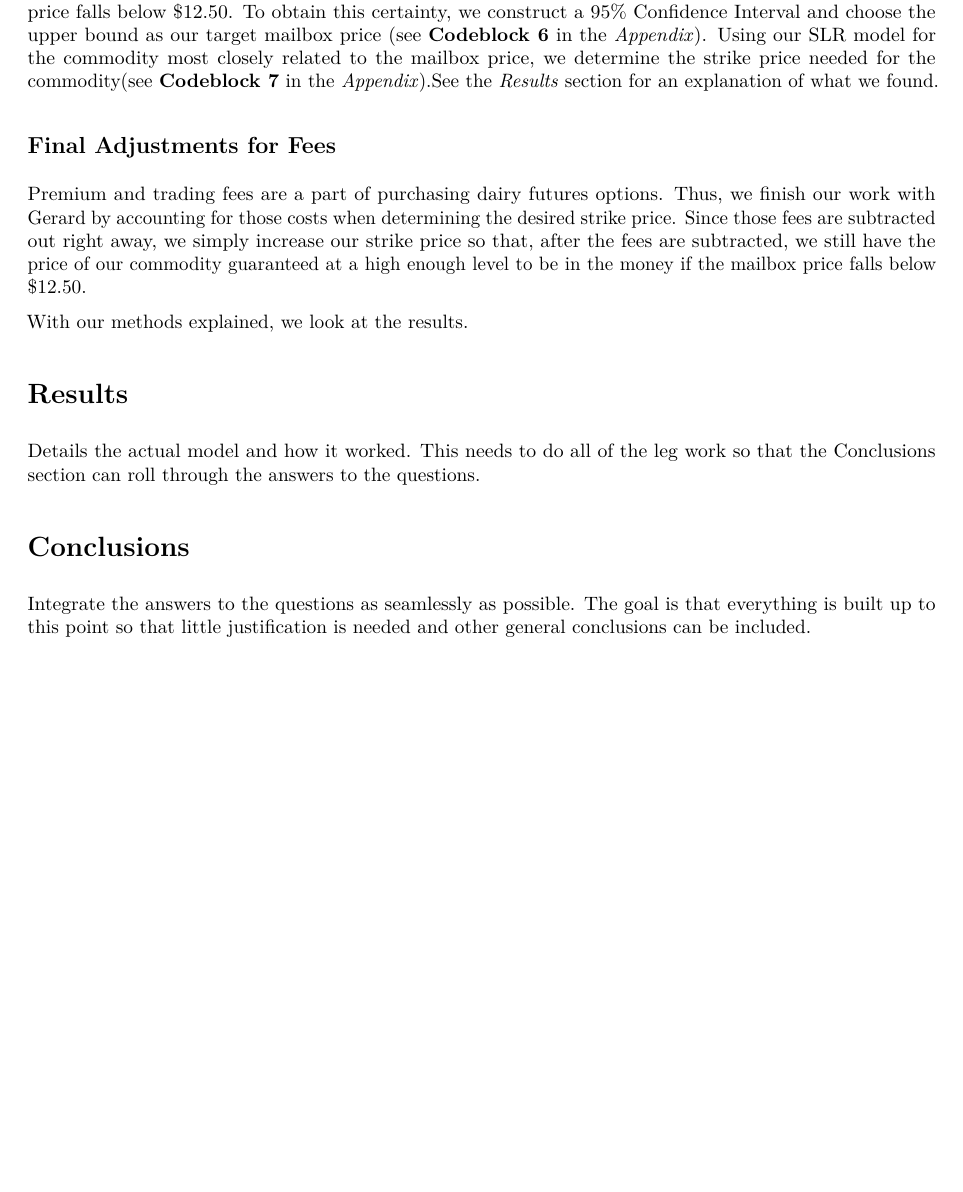
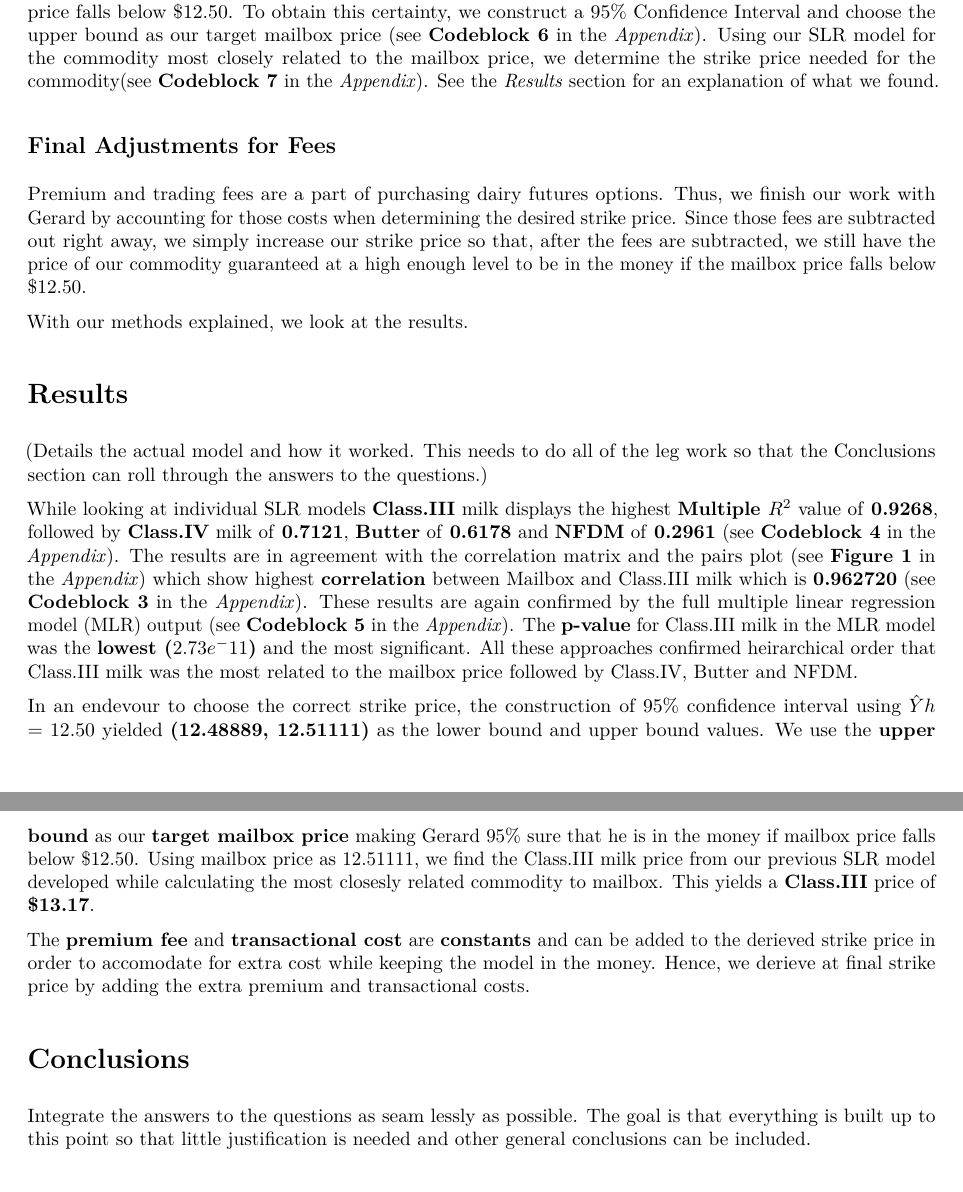
Before and after one commit to cpkaur/msan601casestudies, an R Markdown document (milkmoneycasestudy.Rmd): part of page 2 of 7 before the commit and two parts of pages 2 and 3 of 7 after it, the two joined at a grey line, cut so that both start at the same text, the shorter picture padded with empty space. The pictures show the output file milkmoneycasestudy.pdf that the author committed with the source.

Commit message:
Added draft of results

```diff
--- a/milkmoneycasestudy.Rmd
+++ b/milkmoneycasestudy.Rmd
@@ -68,14 +67,22 @@ simply increase our strike price so that, after the fees are subtracted, we
 still have the price of our commodity guaranteed at a high enough level to be
 in the money if the mailbox price falls below $12.50.
 
+
 With our methods explained, we look at the results.
 
 # Results
-Details the actual model and how it worked. This needs to do all of the leg work
-so that the Conclusions section can roll through the answers to the questions.
+(Details the actual model and how it worked. This needs to do all of the leg work
+so that the Conclusions section can roll through the answers to the questions.)
+
+While looking at individual SLR models __Class.III__ milk displays the highest __Multiple $R^2$__ value of __0.9268__, followed by __Class.IV__ milk of __0.7121__, __Butter__ of __0.6178__ and __NFDM__ of __0.2961__ (see __Codeblock 4__ in the _Appendix_). The results are in agreement with the correlation matrix and the pairs plot (see __Figure 1__ in the _Appendix_) which show highest __correlation__ between Mailbox and Class.III milk which is __0.962720__ (see __Codeblock 3__ in the _Appendix_). These results are again confirmed by the full multiple linear regression model (MLR) output (see __Codeblock 5__ in the _Appendix_). The __p-value__ for Class.III milk in the MLR model was the __lowest ($2.73e^-11$)__ and the most significant. All these approaches confirmed heirarchical order that Class.III milk was the most related to the mailbox price followed by Class.IV, Butter and NFDM.
+
+In an endevour to choose the correct strike price, the construction of 95% confidence interval using $\hat{Y}h$ = 12.50 yielded __(12.48889, 12.51111)__ as the lower bound and upper bound values. We use the __upper bound__ as our __target mailbox price__ making Gerard 95% sure that he is in the money if mailbox price falls below $12.50. Using mailbox price as 12.51111, we find the Class.III milk price from our previous SLR model developed while calculating the most closesly related commodity to mailbox. This yields a __Class.III__ price of __$13.17__.
+
+The __premium fee__ and __transactional cost__ are __constants__ and can be added to the derieved strike price in order to accomodate for extra cost while keeping the model in the money. Hence, we derieve at final strike price by adding the extra premium and transactional costs.
 
 # Conclusions
-Integrate the answers to the questions as seamlessly as possible. The goal is
+Integrate the answers to the questions as seam
+lessly as possible. The goal is
 that everything is built up to this point so that little justification is needed
 and other general conclusions can be included.
 
```
Also changed, not shown: milkmoneycasestudy.pdf, milkmoneycasestudy.Rmd (3 more changed lines).
